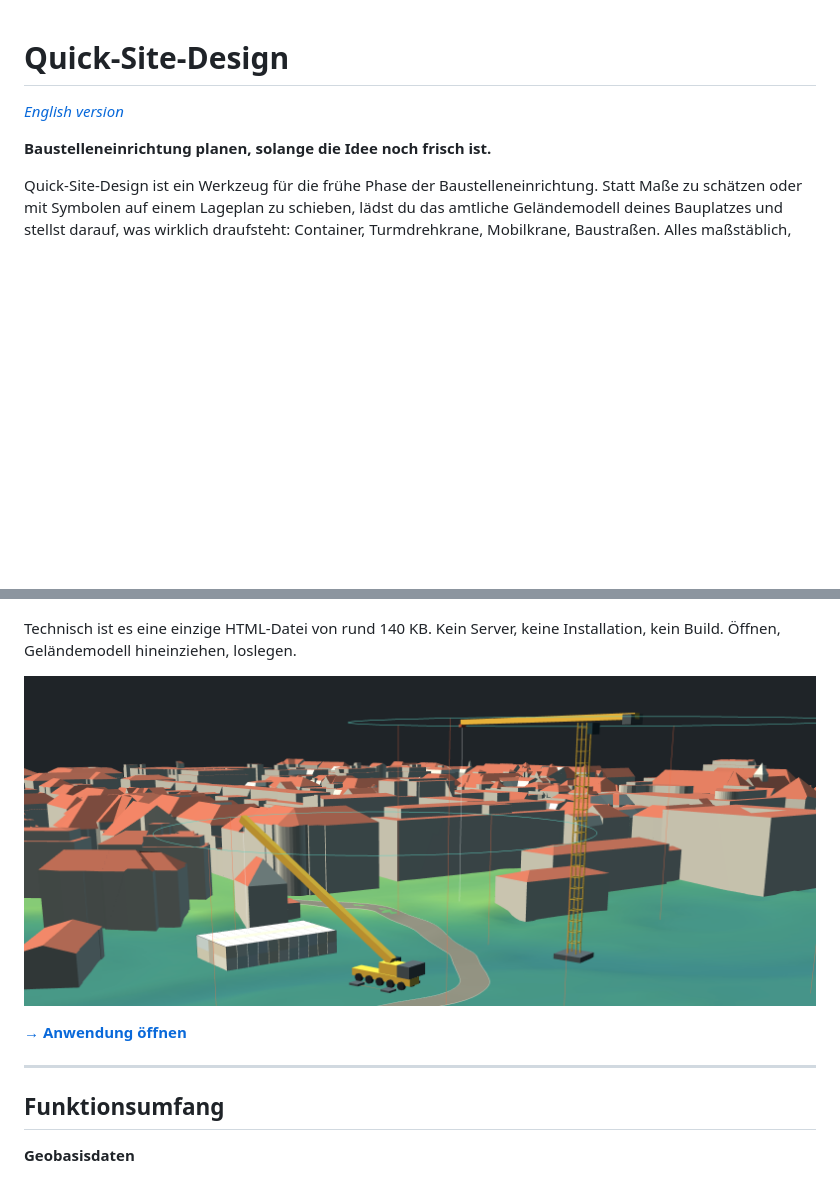
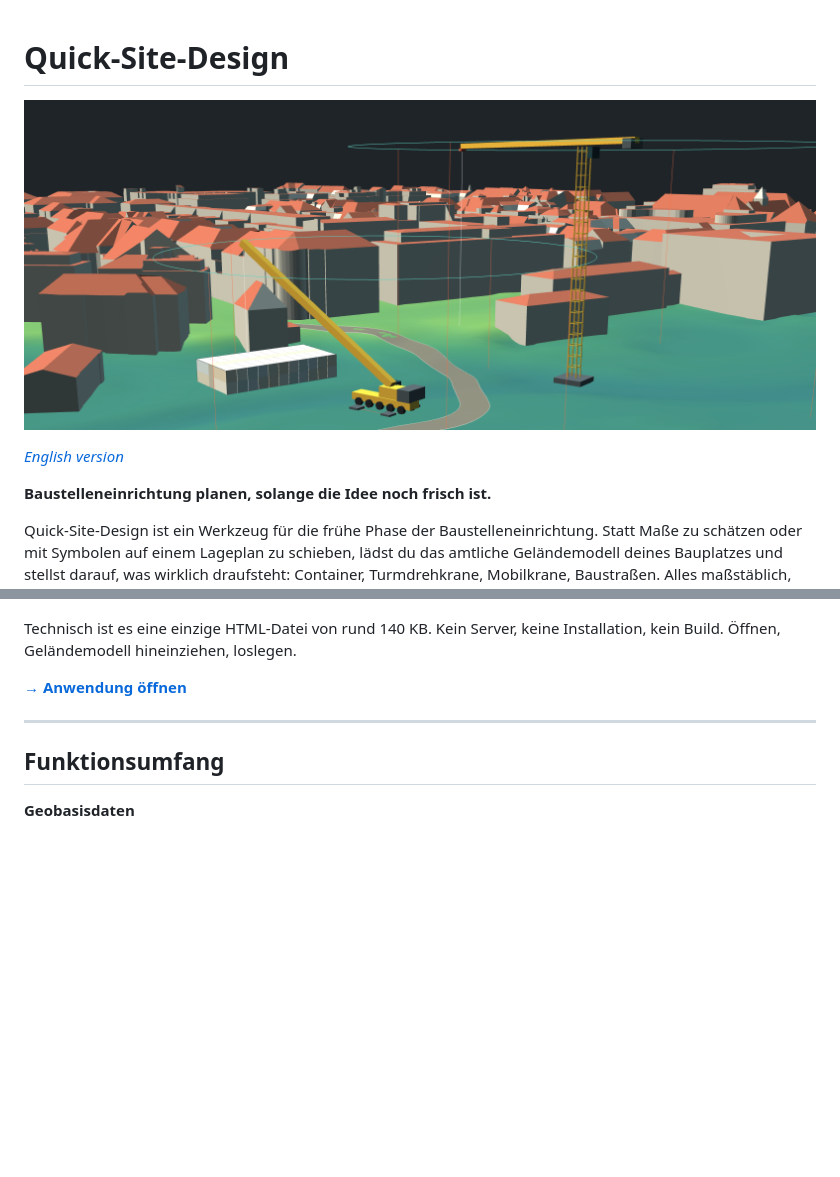
Before and after one commit to Mucnese/Quick-Site-Design, a Markdown page: README.md, 2 parts joined by grey strips. GitHub-like rendering; blank space fills up the shorter version.

```diff
--- a/README.md
+++ b/README.md
@@ -1,4 +1,6 @@
 # Quick-Site-Design
+
+![Quick-Site-Design](docs/header.png)
 
 *[English version](README.en.md)*
 
@@ -18,8 +20,6 @@ aber es erspart die Runden, in denen man sie sonst dreimal verwirft.
 
 Technisch ist es eine einzige HTML-Datei von rund 140 KB. Kein Server, keine
 Installation, kein Build. Öffnen, Geländemodell hineinziehen, loslegen.
-
-![Quick-Site-Design](docs/header.png)
 
 **[→ Anwendung öffnen](https://Mucnese.github.io/quick-site-design/)**
 
```
